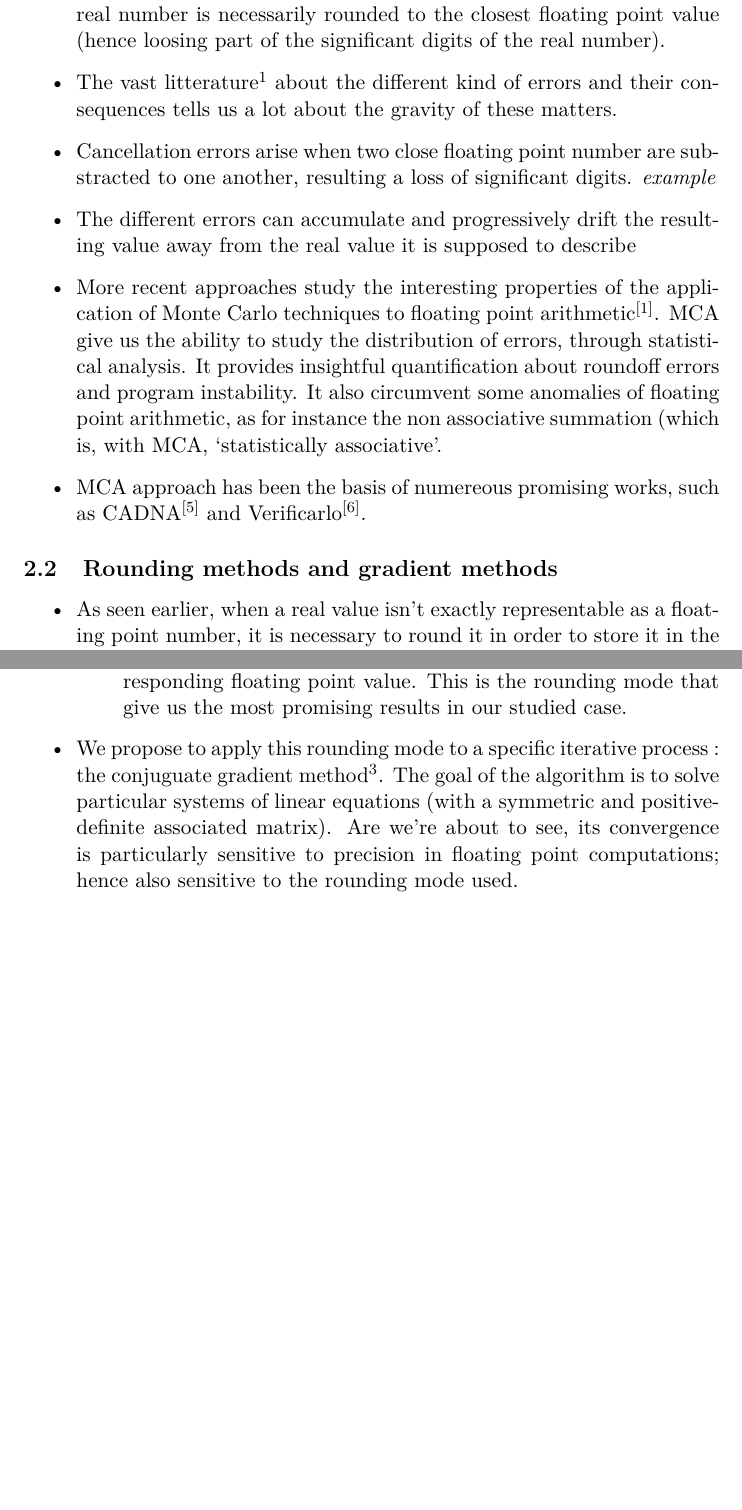
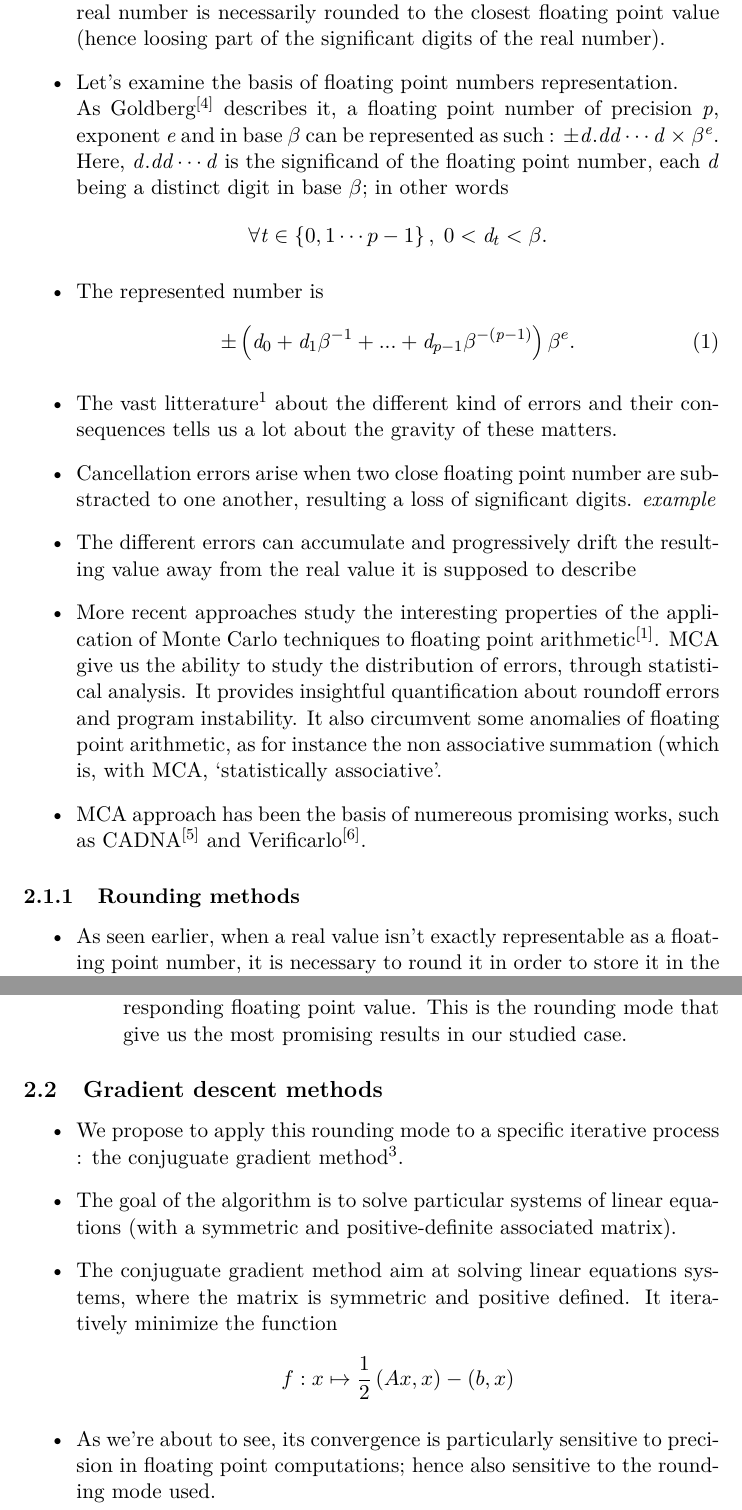
Before and after one commit to christof337/SRAtCGMethod_Article, a LaTeX paper (MCA_random_rounding_applied_to_conjuguate_gradient_method.tex): two parts of pages 3 and 4 of 7 before the commit and two parts of pages 3 and 4 of 8 after it, joined at a grey line, cut so that both start at the same text, the shorter picture padded with empty space. Compiled offline with pdfLaTeX.

Commit message:
Adding floating point arithmetic description and some mathematical insights

```diff
--- a/MCA_random_rounding_applied_to_conjuguate_gradient_method.tex
+++ b/MCA_random_rounding_applied_to_conjuguate_gradient_method.tex
@@ -74,6 +74,13 @@ We also experiment its properties during stochastic gradient descent method, in
 \subsection{Floating point arithmetic}
 \begin{itemize}
   \item Floating point arithmetic can be seen as a way for a physical computer to deal with theoretically infinitely many digits real numbers, given their finite physical memory capacity. To accomplish that, a real number is necessarily rounded to the closest floating point value (hence loosing part of the significant digits of the real number).
+  \item Let's examine the basis of floating point numbers representation. \\ As Goldberg\cite{Goldberg1991} describes it, a floating point number of precision $\mathit{p}$, exponent $\mathit{e}$ and in base $\beta$ can be represented as such : $ \pm \mathit{d.dd\cdots d \times \beta^{e}} $. Here, $\mathit{d.dd\cdots d}$ is the significand of the floating point number, each $\mathit{d}$ being a distinct digit in base $\beta$; in other words \[ \forall \mathit{t} \in \left\lbrace 0,1\cdots p-1 \right\rbrace, \; 0 < \mathit{d}_{t} < \beta. \]
+  \item The represented number is
+  \begin{equation}
+  %\[
+  \pm \left( \mathit{d}_{0} + \mathit{d}_{1} \beta^{-1} + ... + \mathit{d}_{p-1} \beta^{- \left( \mathit{p} - 1 \right)} \right) \beta^{e}.
+  %\]
+  \end{equation}
   \item The vast litterature\footnote{For the reader who'd like to dive deeper into the concepts stated here, Goldberg's\cite{Goldberg1991} tutorial form a great starting point.}
   about the different kind of errors and their consequences tells us a lot about the gravity of these matters.
   \item Cancellation errors arise when two close floating point number are substracted to one another, resulting a loss of significant digits. \emph{example}
@@ -82,7 +89,7 @@ We also experiment its properties during stochastic gradient descent method, in
   \item More recent approaches study the interesting properties of the application of Monte Carlo techniques to floating point arithmetic\cite{Parker1997}. MCA give us the ability to study the distribution of errors, through statistical analysis. It provides insightful quantification about roundoff errors and program instability. It also circumvent some anomalies of floating point arithmetic, as for instance the non associative summation (which is, with MCA, `statistically associative'.
   \item MCA approach has been the basis of numereous promising works, such as CADNA\cite{graillat2011stochastic} and Verificarlo\cite{denis:hal-01192668}.
 \end{itemize}
-\subsection{Rounding methods and gradient methods}
+\subsubsection{Rounding methods}
 \begin{itemize}
   \item As seen earlier, when a real value isn't exactly representable as a floating point number, it is necessary to round it in order to store it in the computer's memory.
   \item IEE754-1985 norm is a standard for floating-point arithmetic which adresses many problems found in previous implementations. It defines formats, operations and rounding rules in order to make the implementations more reliable and portable. The IEEE-754 norm suggest four rounding modes\cite{zuras2008ieee} :
@@ -98,7 +105,15 @@ We also experiment its properties during stochastic gradient descent method, in
     \item {\ttfamily round\_random\_nearness} rounding method. In this case, the probability of rounding is related to the proximity of the corresponding floating point value. This is the rounding mode that give us the most promising results in our studied case. %TODO : find an example
   \end{itemize} % Stochastic rounding \emph{TODO explain its properties} %TODO explain the stochastic rounding properties
  % \\
-  \item We propose to apply this rounding mode to a specific iterative process : the conjuguate gradient method\footnote{A good introduction to this method can be found in the great related Shewchuk paper\cite{shewchuk1994introduction}.}. The goal of the algorithm is to solve particular systems of linear equations (with a symmetric and positive-definite associated matrix). Are we're about to see, its convergence is particularly sensitive to precision in floating point computations; hence also sensitive to the rounding mode used. %\emph{explain how it works and what it is used for. Plus why we're testing with it (because of the precision sensibility of the process}
+ \end{itemize}
+\subsection{Gradient descent methods}
+\begin{itemize}
+  \item We propose to apply this rounding mode to a specific iterative process : the conjuguate gradient method\footnote{A good introduction to this method can be found in the great related Shewchuk paper\cite{shewchuk1994introduction}.}.
+  \item The goal of the algorithm is to solve particular systems of linear equations (with a symmetric and positive-definite associated matrix).
+  \item The conjuguate gradient method aim at solving linear equations systems, where the matrix is symmetric and positive defined. It iteratively minimize the function
+  \[ f : x \mapsto \frac{1}{2}\left(Ax,x\right)-\left(b,x\right) \] % TODO find a reference
+  \item As we're about to see, its convergence is particularly sensitive to precision in floating point computations; hence also sensitive to the rounding mode used. % TODO find sources about this
+  %\emph{explain how it works and what it is used for. Plus why we're testing with it (because of the precision sensibility of the process}
 \end{itemize}
 \subsection{Deep Neural Networks, Learning Methods}
 \begin{itemize}
```
Also changed, not shown: MCA_random_rounding_applied_to_conjuguate_gradient_method.pdf, MCA_random_rounding_applied_to_conjuguate_gradient_method.tex (2 more changed lines).
